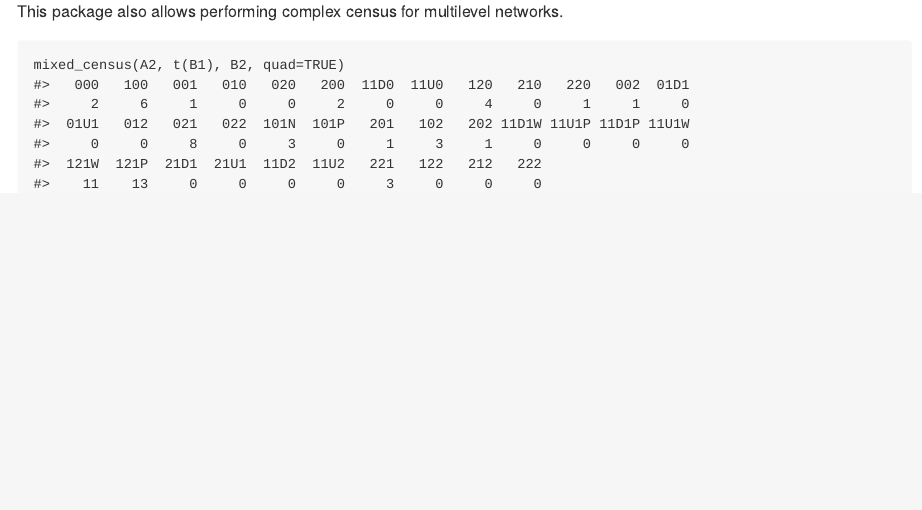
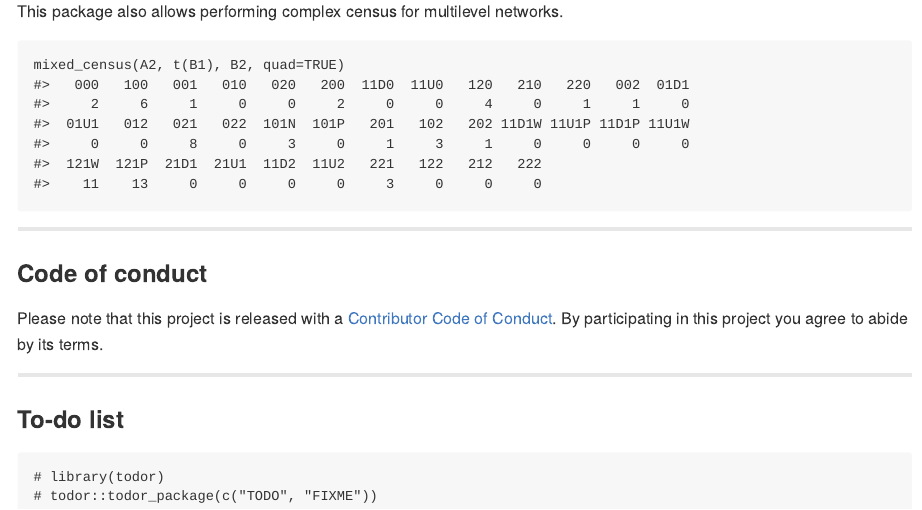
Before and after one commit to anespinosa/netmem, an R Markdown document (README.Rmd): the page in a window 1100 px wide, from 4440 px down. The pictures show the output file README.md that the author committed with the source, drawn offline in the style of GitHub; badge pictures from the web are left out.

Commit message:
Add: Code of conduct + to-do list

````diff
--- a/README.Rmd
+++ b/README.Rmd
@@ -165,3 +165,18 @@ This package also allows performing complex census for multilevel networks.
 ```{r multil3}
 mixed_census(A2, t(B1), B2, quad=TRUE)
 ```
+
+-----
+
+### Code of conduct
+
+Please note that this project is released with a [Contributor Code of Conduct](https://anespinosa.github.io/netmem/CODE_OF_CONDUCT.html). By participating in this project you agree to abide by its terms.
+
+-----
+
+### To-do list
+
+```{r todo1}
+# library(todor)
+# todor::todor_package(c("TODO", "FIXME"))
+```
````
Also changed, not shown: README.md.
